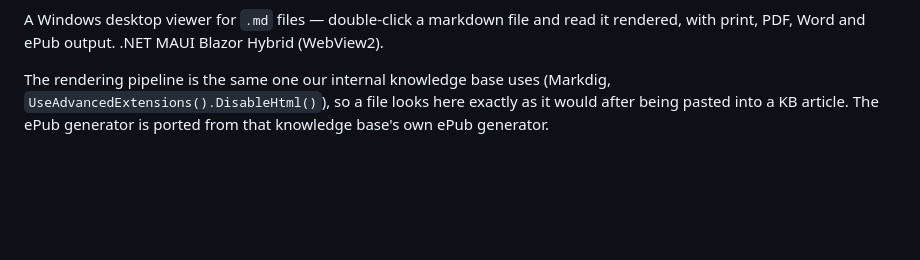
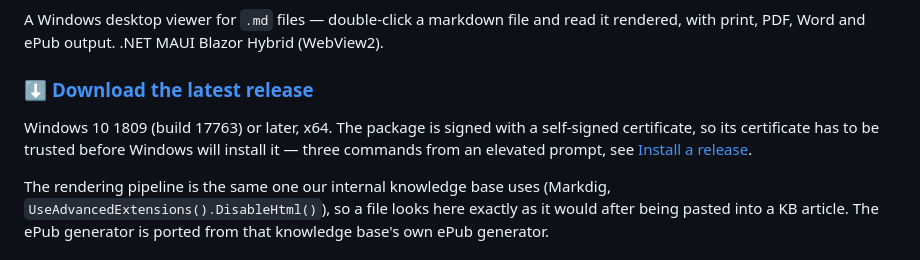
Before and after one commit to pontifexrm/MDViewer, a Markdown page: README.md, the part around one of its changes. Drawn GitHub-style; blank space fills up the shorter version.

Commit message:
Surface the download on the repo landing page
Release assets were three scrolls down and the only route to them was GitHub's
small sidebar entry. The README now opens with release and licence badges and a
download heading linking to /releases/latest, with the certificate caveat stated
up front rather than discovered at install time.

Repo homepage now points at the latest release, which puts a link in the About
sidebar, and topics were added for browsing.

Co-Authored-By: Claude Opus 5 <noreply@anthropic.com>

```diff
--- a/README.md
+++ b/README.md
@@ -2,6 +5,13 @@
 
 A Windows desktop viewer for `.md` files — double-click a markdown file and read it
 rendered, with print, PDF, Word and ePub output. .NET MAUI Blazor Hybrid (WebView2).
+
+### ⬇ [Download the latest release](https://github.com/pontifexrm/MDViewer/releases/latest)
+
+Windows 10 1809 (build 17763) or later, x64. The package is signed with a
+self-signed certificate, so its certificate has to be trusted before Windows will
+install it — three commands from an elevated prompt, see
+[Install a release](#install-a-release).
 
 The rendering pipeline is the same one our internal knowledge base uses
 (Markdig, `UseAdvancedExtensions().DisableHtml()`), so a file looks here exactly as
```
Also changed, not shown: other parts of README.md (+3 -0 lines).
